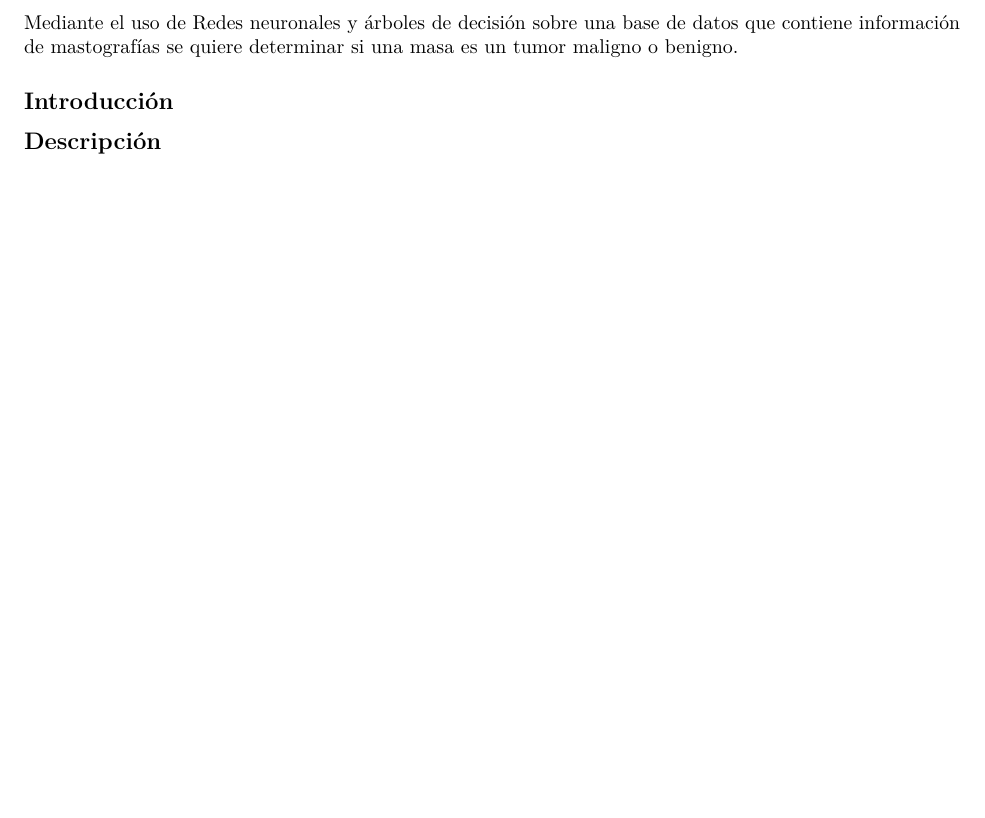
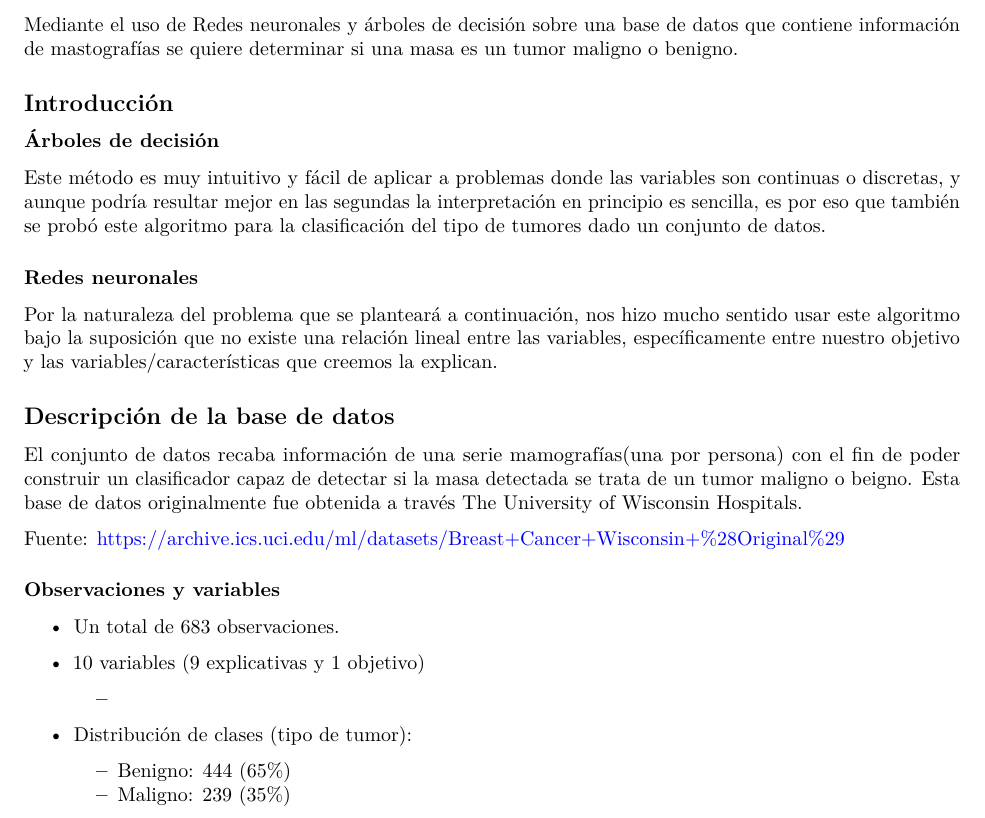
Before and after one commit to KennyYahir/proyectos-diplomado-2016, an R Markdown document (Mineria/Reporte_Proyecto.Rmd): part of the page before the commit and part of page 1 of 2 after it, cut so that both start at the same text, the shorter picture padded with empty space. Rendered offline with R 4.5, knitr and Pandoc, then LaTeX, with nearby package versions.

Commit message:
Avanzando en la descripción de los datos

```diff
--- a/Mineria/Reporte_Proyecto.Rmd
+++ b/Mineria/Reporte_Proyecto.Rmd
@@ -5,6 +5,7 @@ author:
 - "Vera Luna Maximiliano"
 date: "23 de Junio de 2016"
 output: pdf_document
+linkcolor: "blue"
 ---
 
 ## Resumen
@@ -13,7 +14,31 @@ Mediante el uso de Redes neuronales y árboles de decisión sobre una base de da
 
 ## Introducción
 
+### Árboles de decisión
+
+Este método es muy intuitivo y fácil de aplicar a problemas donde las variables son continuas o discretas, y aunque podría resultar mejor en las segundas la interpretación en principio es sencilla, es por eso que también se probó este algoritmo para la clasificación del tipo de tumores dado un conjunto de datos.
+
+### Redes neuronales
+
+Por la naturaleza del problema que se planteará a continuación, nos hizo mucho sentido usar este algoritmo bajo la suposición que no existe una relación lineal entre las variables, específicamente entre nuestro objetivo y las variables/características que creemos la explican.
+
+## Descripción de la base de datos
+
+El conjunto de datos recaba información de una serie mamografías(una por persona) con el fin de poder construir un clasificador capaz de detectar si la masa detectada se trata de un tumor maligno o beigno. Esta base de datos originalmente fue obtenida a través The University of Wisconsin Hospitals.
+
+Fuente: https://archive.ics.uci.edu/ml/datasets/Breast+Cancer+Wisconsin+%28Original%29
+
+### Observaciones y variables
+
+* Un total de 683 observaciones.
+* 10 variables (9 explicativas y 1 objetivo)
+	-
+
+* Distribución de clases (tipo de tumor):
+
+	- Benigno: 444 (65%)
+	- Maligno: 239 (35%)
 
 
-## Descripción
+## Desarrollo
 
```
Also changed, not shown: Mineria/Reporte_Proyecto.Rmd (2 more changed lines).
